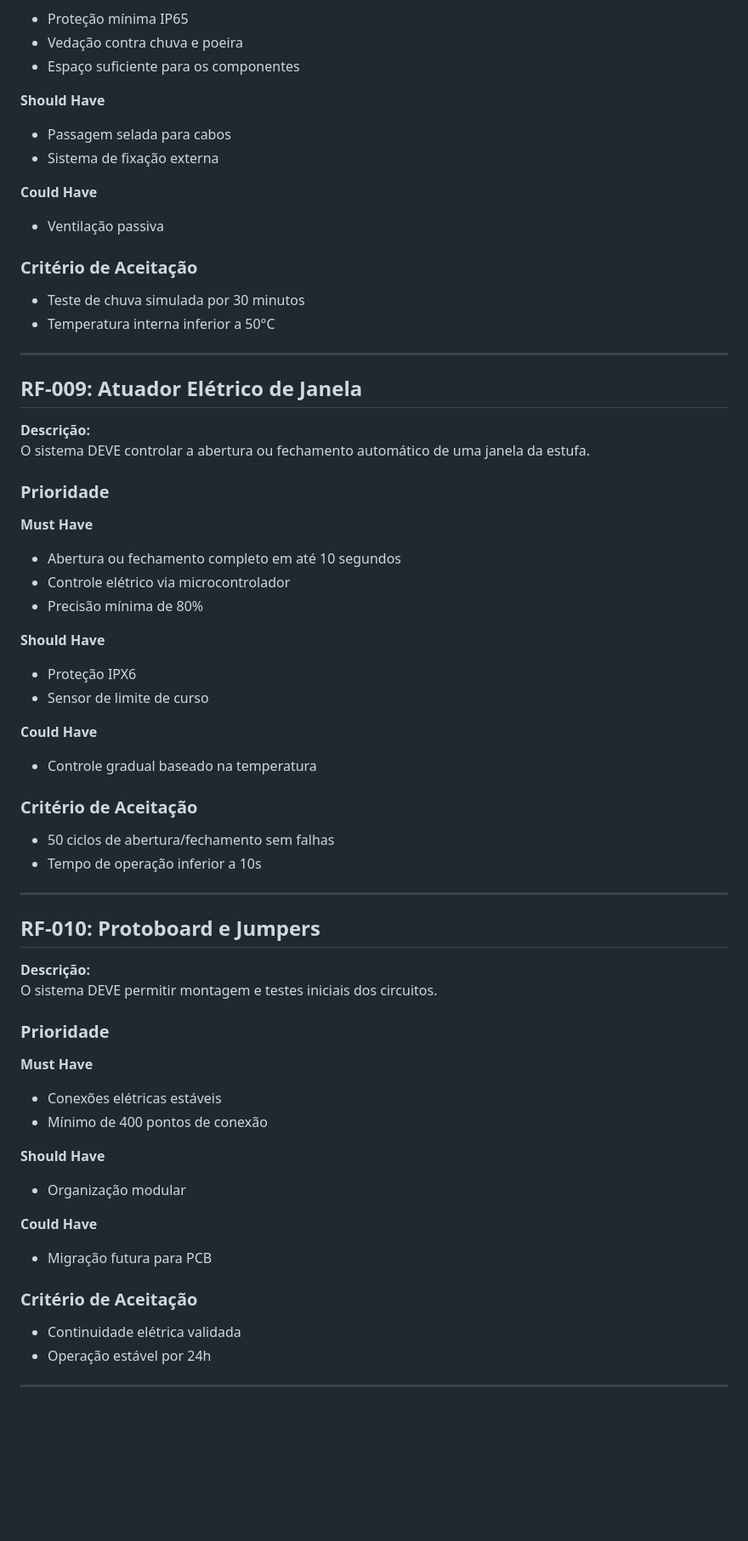
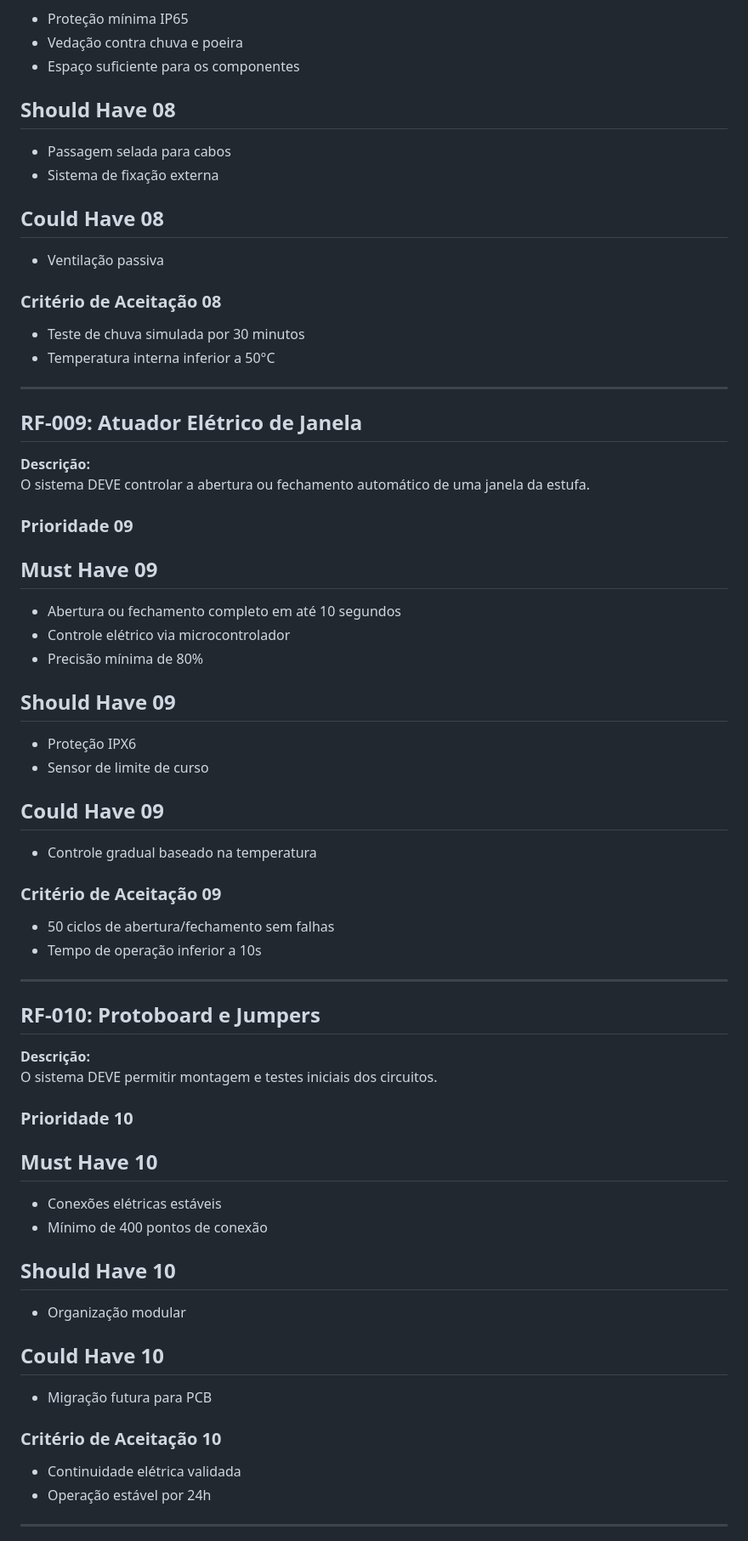
Before and after one commit to Gustavo-Vieira-Unasp/Projeto-Integrador, a Markdown page: docs/requirements/srs.md, the part around one of its changes. Shown at 85% size. Rendered like a GitHub page; blank space fills up the shorter version.

```diff
--- a/docs/requirements/srs.md
+++ b/docs/requirements/srs.md
@@ -234,16 +233,16 @@ O sistema DEVE possuir proteção física contra intempéries.
 - Vedação contra chuva e poeira
 - Espaço suficiente para os componentes
 
-**Should Have**
+## Should Have 08
 
 - Passagem selada para cabos
 - Sistema de fixação externa
 
-**Could Have**
+## Could Have 08
 
 - Ventilação passiva
 
-### Critério de Aceitação
+### Critério de Aceitação 08
 
 - Teste de chuva simulada por 30 minutos
 - Temperatura interna inferior a 50°C
@@ -255,24 +254,24 @@ O sistema DEVE possuir proteção física contra intempéries.
 **Descrição:**
 O sistema DEVE controlar a abertura ou fechamento automático de uma janela da estufa.
 
-### Prioridade
+### Prioridade 09
 
-**Must Have**
+## Must Have 09
 
 - Abertura ou fechamento completo em até 10 segundos
 - Controle elétrico via microcontrolador
 - Precisão mínima de 80%
 
-**Should Have**
+## Should Have 09
 
 - Proteção IPX6
 - Sensor de limite de curso
 
-**Could Have**
+## Could Have 09
 
 - Controle gradual baseado na temperatura
 
-### Critério de Aceitação
+### Critério de Aceitação 09
 
 - 50 ciclos de abertura/fechamento sem falhas
 - Tempo de operação inferior a 10s
@@ -284,22 +283,22 @@ O sistema DEVE controlar a abertura ou fechamento automático de uma janela da e
 **Descrição:**
 O sistema DEVE permitir montagem e testes iniciais dos circuitos.
 
-### Prioridade
+### Prioridade 10
 
-**Must Have**
+## Must Have 10
 
 - Conexões elétricas estáveis
 - Mínimo de 400 pontos de conexão
 
-**Should Have**
+## Should Have 10
 
 - Organização modular
 
-**Could Have**
+## Could Have 10
 
 - Migração futura para PCB
 
-### Critério de Aceitação
+### Critério de Aceitação 10
 
 - Continuidade elétrica validada
 - Operação estável por 24h
```
Also changed, not shown: other parts of docs/requirements/srs.md (+46 -47 lines).
